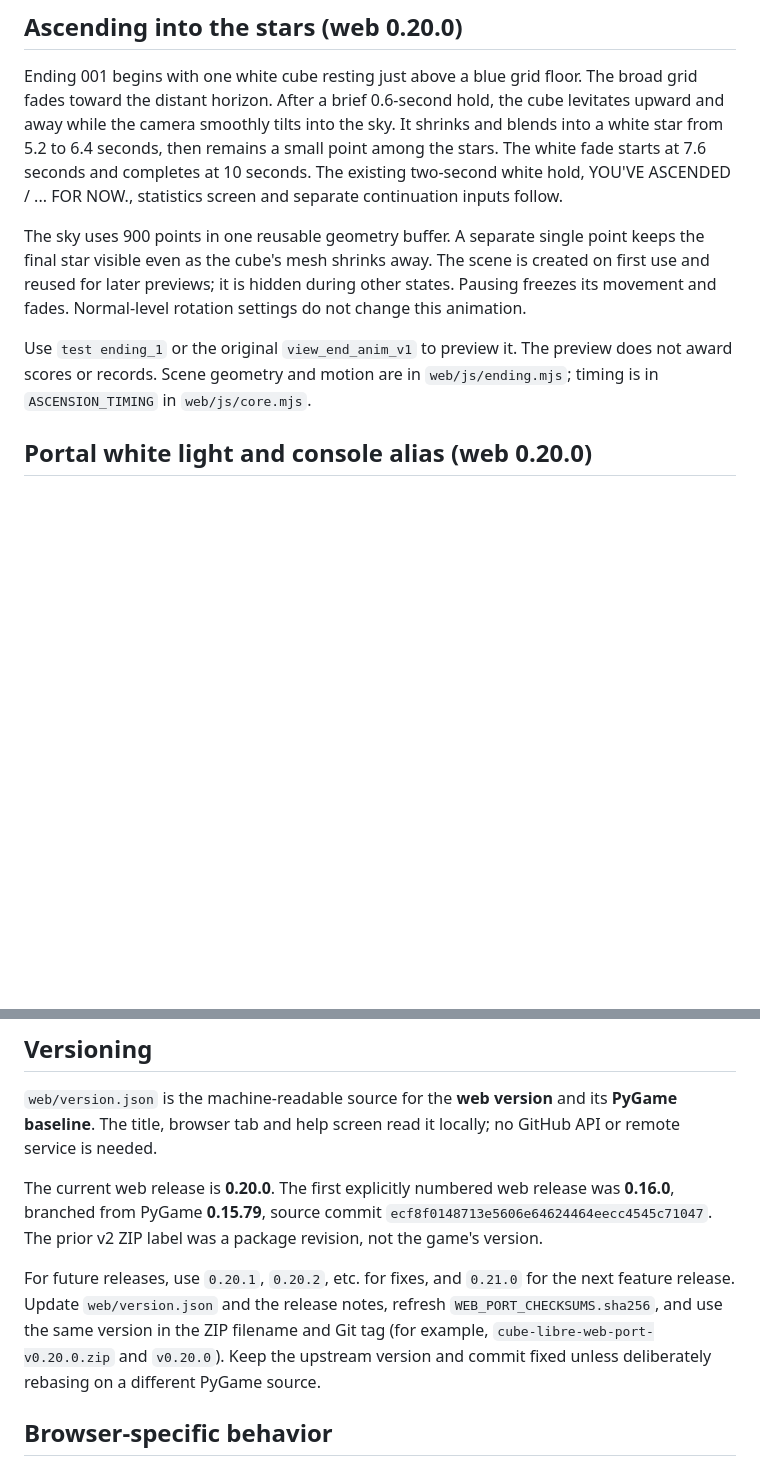
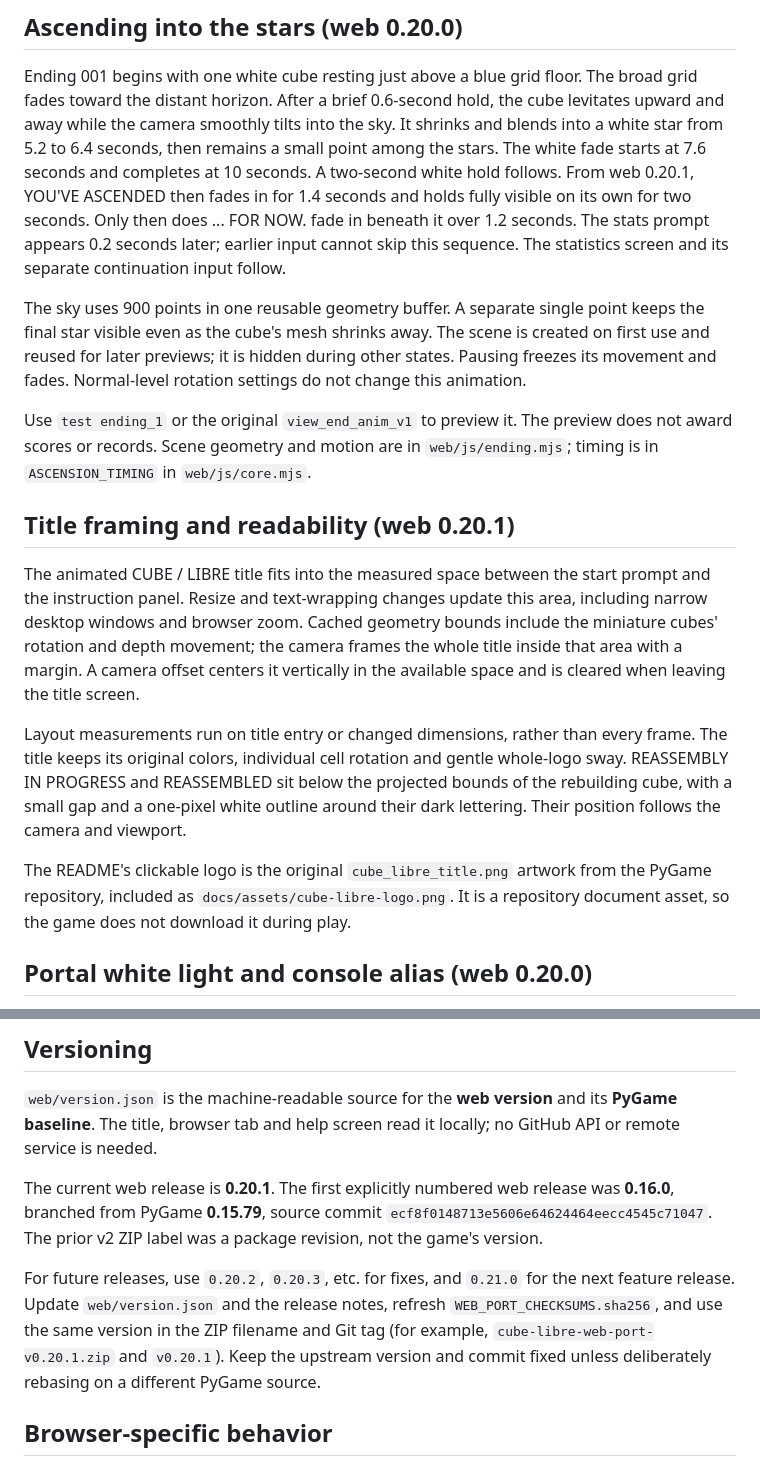
Before and after one commit to FlyingFathead/cube-libre, a Markdown page: WEB_PORT.md, 2 parts joined by grey strips. Drawn GitHub-style; blank space fills up the shorter version.

```diff
--- a/WEB_PORT.md
+++ b/WEB_PORT.md
@@ -460,8 +460,11 @@ The broad grid fades toward the distant horizon. After a brief 0.6-second hold,
 the cube levitates upward and away while the camera smoothly tilts into the sky.
 It shrinks and blends into a white star from 5.2 to 6.4 seconds, then remains a
 small point among the stars. The white fade starts at 7.6 seconds and completes
-at 10 seconds. The existing two-second white hold, YOU'VE ASCENDED / ... FOR NOW.,
-statistics screen and separate continuation inputs follow.
+at 10 seconds. A two-second white hold follows. From web 0.20.1, YOU'VE ASCENDED
+then fades in for 1.4 seconds and holds fully visible on its own for two seconds.
+Only then does ... FOR NOW. fade in beneath it over 1.2 seconds. The stats prompt
+appears 0.2 seconds later; earlier input cannot skip this sequence. The statistics
+screen and its separate continuation input follow.
 
 The sky uses 900 points in one reusable geometry buffer. A separate single point
 keeps the final star visible even as the cube's mesh shrinks away. The scene is
@@ -472,6 +475,25 @@ do not change this animation.
 Use `test ending_1` or the original `view_end_anim_v1` to preview it. The preview
 does not award scores or records. Scene geometry and motion are in
 `web/js/ending.mjs`; timing is in `ASCENSION_TIMING` in `web/js/core.mjs`.
+
+## Title framing and readability (web 0.20.1)
+
+The animated CUBE / LIBRE title fits into the measured space between the start
+prompt and the instruction panel. Resize and text-wrapping changes update this
+area, including narrow desktop windows and browser zoom. Cached geometry bounds
+include the miniature cubes' rotation and depth movement; the camera frames the
+whole title inside that area with a margin. A camera offset centers it vertically
+in the available space and is cleared when leaving the title screen.
+
+Layout measurements run on title entry or changed dimensions, rather than every
+frame. The title keeps its original colors, individual cell rotation and gentle
+whole-logo sway. REASSEMBLY IN PROGRESS and REASSEMBLED sit below the projected
+bounds of the rebuilding cube, with a small gap and a one-pixel white outline
+around their dark lettering. Their position follows the camera and viewport.
+
+The README's clickable logo is the original `cube_libre_title.png` artwork from
+the PyGame repository, included as `docs/assets/cube-libre-logo.png`. It is a
+repository document asset, so the game does not download it during play.
 
 ## Portal white light and console alias (web 0.20.0)
 
@@ -503,14 +525,14 @@ clamping and attempt reset. For example, `set level 20` starts level 20.
 its **PyGame baseline**. The title, browser tab and help screen read it locally;
 no GitHub API or remote service is needed.
 
-The current web release is **0.20.0**. The first explicitly numbered web release was **0.16.0**, branched from PyGame
+The current web release is **0.20.1**. The first explicitly numbered web release was **0.16.0**, branched from PyGame
 **0.15.79**, source commit `ecf8f0148713e5606e64624464eecc4545c71047`.
 The prior v2 ZIP label was a package revision, not the game's version.
 
-For future releases, use `0.20.1`, `0.20.2`, etc. for fixes, and `0.21.0` for the
+For future releases, use `0.20.2`, `0.20.3`, etc. for fixes, and `0.21.0` for the
 next feature release. Update `web/version.json` and the release notes, refresh
 `WEB_PORT_CHECKSUMS.sha256`, and use the same version in the ZIP filename and Git
-tag (for example, `cube-libre-web-port-v0.20.0.zip` and `v0.20.0`). Keep the upstream
+tag (for example, `cube-libre-web-port-v0.20.1.zip` and `v0.20.1`). Keep the upstream
 version and commit fixed unless deliberately rebasing on a different PyGame source.
 
 ## Browser-specific behavior
```
Also changed, not shown: CHANGELOG.md (+21 -0 lines), README.md (+22 -5 lines), docs/assets/cube-libre-logo.png (added), 10 other files.
